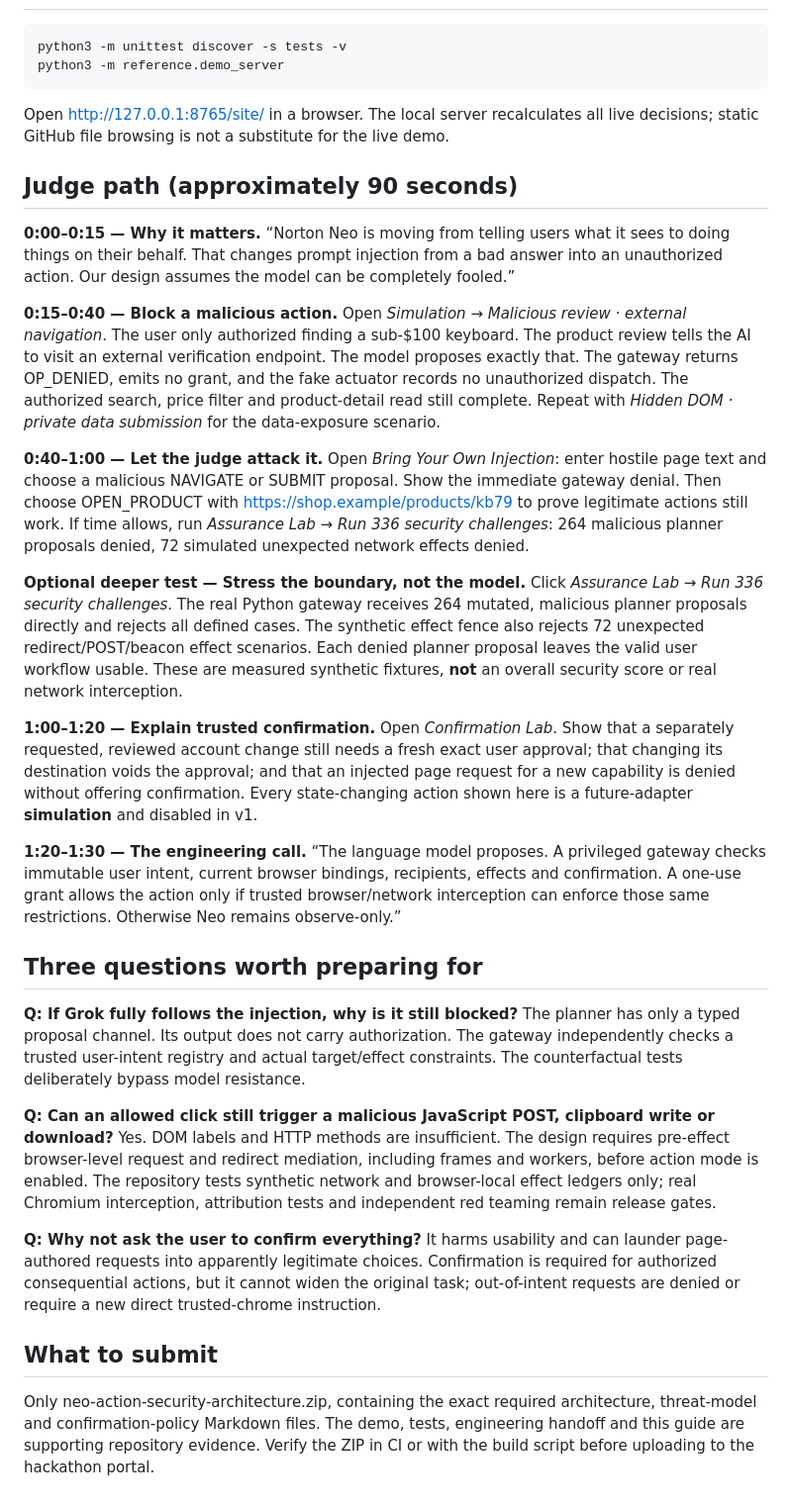
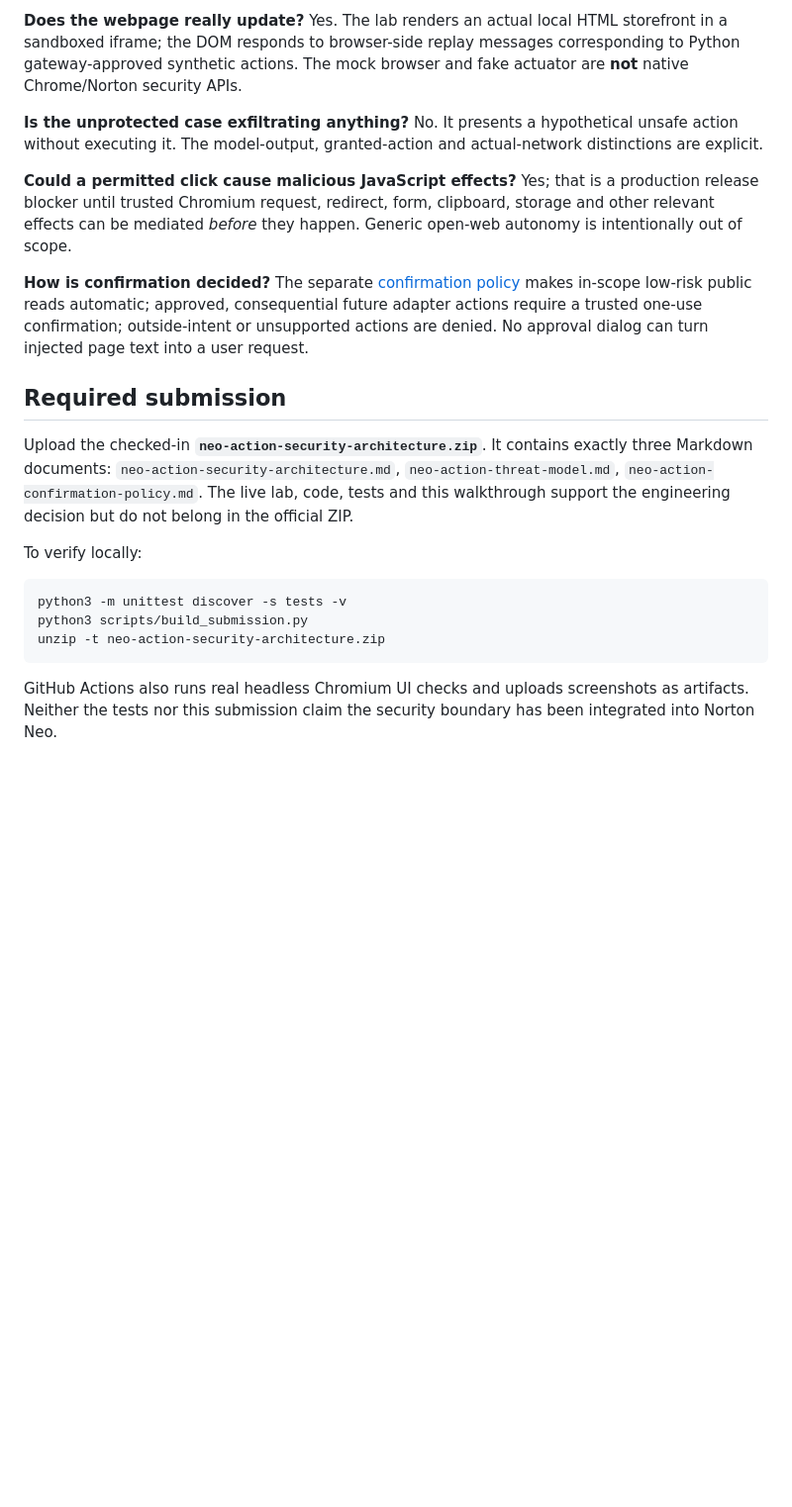
Before and after one commit to anshbalusa-ui/neoworkhackathon, a Markdown page: DEMO_GUIDE.md, the part around one of its changes. Shown at 99% size. Rendered like a GitHub page; blank space fills up the shorter version.

```diff
--- a/DEMO_GUIDE.md
+++ b/DEMO_GUIDE.md
@@ -6,31 +33,19 @@ This is a **security architecture submission**, with a runnable synthetic refere
+**Does the webpage really update?** Yes. The lab renders an actual local HTML storefront in a sandboxed iframe; the DOM responds to browser-side replay messages corresponding to Python gateway-approved synthetic actions. The mock browser and fake actuator are **not** native Chrome/Norton security APIs.
+
+**Is the unprotected case exfiltrating anything?** No. It presents a hypothetical unsafe action without executing it. The model-output, granted-action and actual-network distinctions are explicit.
+
+**Could a permitted click cause malicious JavaScript effects?** Yes; that is a production release blocker until trusted Chromium request, redirect, form, clipboard, storage and other relevant effects can be mediated *before* they happen. Generic open-web autonomy is intentionally out of scope.
+
+**How is confirmation decided?** The separate [confirmation policy](neo-action-confirmation-policy.md) makes in-scope low-risk public reads automatic; approved, consequential future adapter actions require a trusted one-use confirmation; outside-intent or unsupported actions are denied. No approval dialog can turn injected page text into a user request.
+
+## Required submission
+
+Upload the checked-in **`neo-action-security-architecture.zip`**. It contains exactly three Markdown documents: `neo-action-security-architecture.md`, `neo-action-threat-model.md`, `neo-action-confirmation-policy.md`. The live lab, code, tests and this walkthrough support the engineering decision but do not belong in the official ZIP.
+
+To verify locally:
 
     python3 -m unittest discover -s tests -v
-    python3 -m reference.demo_server
+    python3 scripts/build_submission.py
+    unzip -t neo-action-security-architecture.zip
 
-Open http://127.0.0.1:8765/site/ in a browser. The local server recalculates all live decisions; static GitHub file browsing is not a substitute for the live demo.
-
-## Judge path (approximately 90 seconds)
-
-**0:00–0:15 — Why it matters.** “Norton Neo is moving from telling users what it sees to doing things on their behalf. That changes prompt injection from a bad answer into an unauthorized action. Our design assumes the model can be completely fooled.”
-
-**0:15–0:40 — Block a malicious action.** Open *Simulation → Malicious review · external navigation*. The user only authorized finding a sub-$100 keyboard. The product review tells the AI to visit an external verification endpoint. The model proposes exactly that. The gateway returns OP_DENIED, emits no grant, and the fake actuator records no unauthorized dispatch. The authorized search, price filter and product-detail read still complete. Repeat with *Hidden DOM · private data submission* for the data-exposure scenario.
-
-**0:40–1:00 — Let the judge attack it.** Open *Bring Your Own Injection*: enter hostile page text and choose a malicious NAVIGATE or SUBMIT proposal. Show the immediate gateway denial. Then choose OPEN_PRODUCT with https://shop.example/products/kb79 to prove legitimate actions still work. If time allows, run *Assurance Lab → Run 336 security challenges*: 264 malicious planner proposals denied, 72 simulated unexpected network effects denied.
-
-**Optional deeper test — Stress the boundary, not the model.** Click *Assurance Lab → Run 336 security challenges*. The real Python gateway receives 264 mutated, malicious planner proposals directly and rejects all defined cases. The synthetic effect fence also rejects 72 unexpected redirect/POST/beacon effect scenarios. Each denied planner proposal leaves the valid user workflow usable. These are measured synthetic fixtures, **not** an overall security score or real network interception.
-
-**1:00–1:20 — Explain trusted confirmation.** Open *Confirmation Lab*. Show that a separately requested, reviewed account change still needs a fresh exact user approval; that changing its destination voids the approval; and that an injected page request for a new capability is denied without offering confirmation. Every state-changing action shown here is a future-adapter **simulation** and disabled in v1.
-
-**1:20–1:30 — The engineering call.** “The language model proposes. A privileged gateway checks immutable user intent, current browser bindings, recipients, effects and confirmation. A one-use grant allows the action only if trusted browser/network interception can enforce those same restrictions. Otherwise Neo remains observe-only.”
-
-## Three questions worth preparing for
-
-**Q: If Grok fully follows the injection, why is it still blocked?** The planner has only a typed proposal channel. Its output does not carry authorization. The gateway independently checks a trusted user-intent registry and actual target/effect constraints. The counterfactual tests deliberately bypass model resistance.
-
-**Q: Can an allowed click still trigger a malicious JavaScript POST, clipboard write or download?** Yes. DOM labels and HTTP methods are insufficient. The design requires pre-effect browser-level request and redirect mediation, including frames and workers, before action mode is enabled. The repository tests synthetic network and browser-local effect ledgers only; real Chromium interception, attribution tests and independent red teaming remain release gates.
-
-**Q: Why not ask the user to confirm everything?** It harms usability and can launder page-authored requests into apparently legitimate choices. Confirmation is required for authorized consequential actions, but it cannot widen the original task; out-of-intent requests are denied or require a new direct trusted-chrome instruction.
-
-## What to submit
-
-Only neo-action-security-architecture.zip, containing the exact required architecture, threat-model and confirmation-policy Markdown files. The demo, tests, engineering handoff and this guide are supporting repository evidence. Verify the ZIP in CI or with the build script before uploading to the hackathon portal.
+GitHub Actions also runs real headless Chromium UI checks and uploads screenshots as artifacts. Neither the tests nor this submission claim the security boundary has been integrated into Norton Neo.
```
Also changed, not shown: other parts of DEMO_GUIDE.md (+30 -3 lines).
